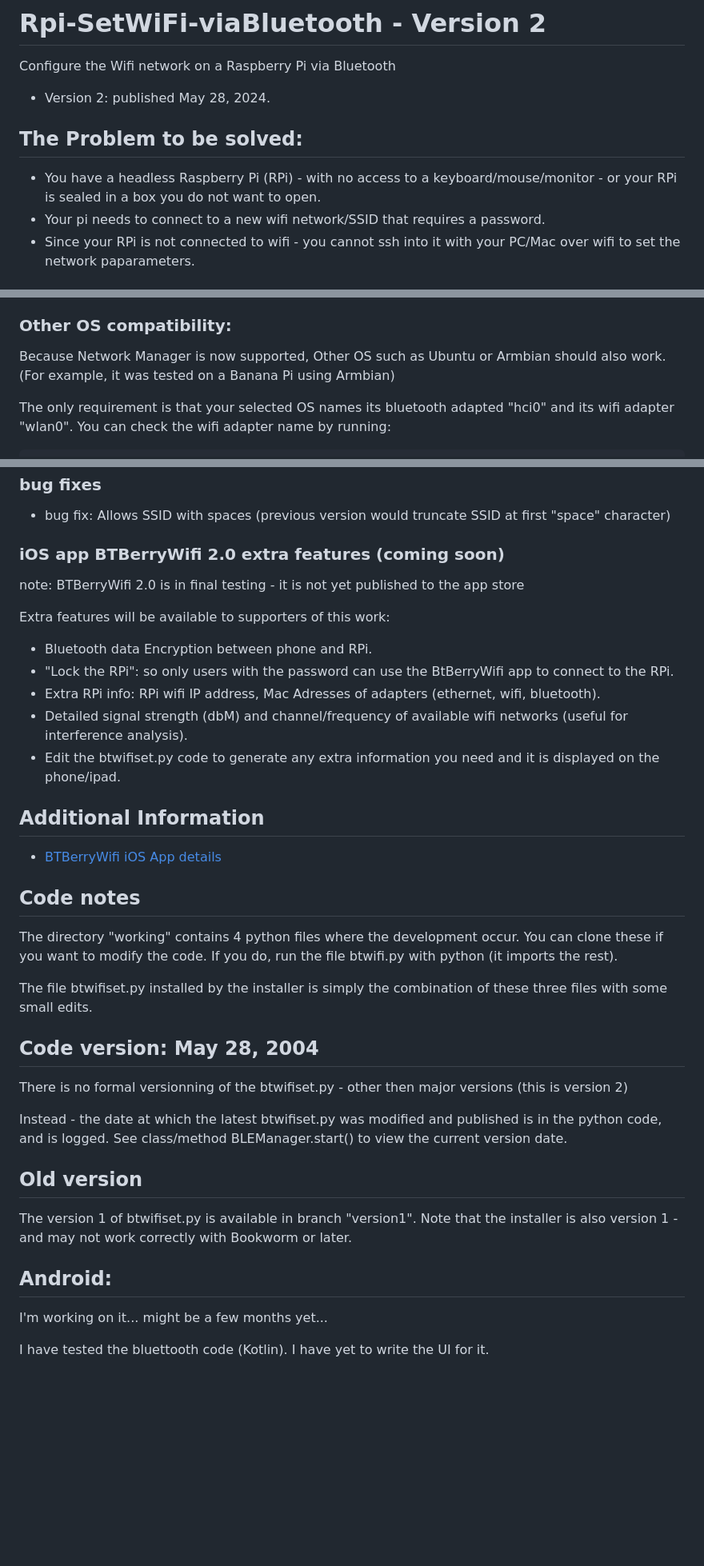
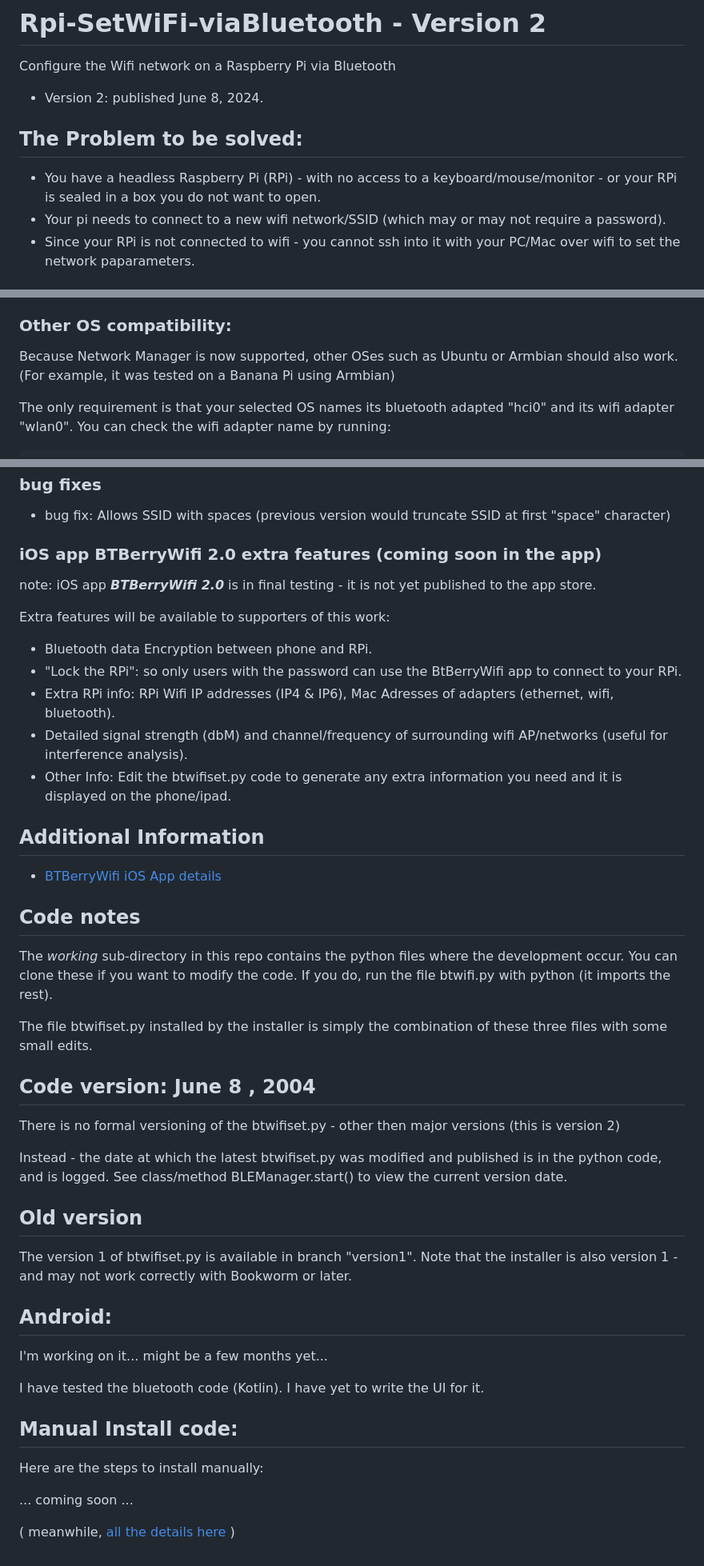
Before and after one commit to nksan/Rpi-SetWiFi-viaBluetooth, a Markdown page: README.md, 3 parts joined by grey strips. Shown at 80% size. Drawn GitHub-style; blank space fills up the shorter version.

Commit message:
Readme with manaual steps - part 1

````diff
--- a/README.md
+++ b/README.md
@@ -1,12 +1,12 @@
 # Rpi-SetWiFi-viaBluetooth - Version 2
 
 Configure the Wifi network on a Raspberry Pi via Bluetooth
-* Version 2: published May 28, 2024.
+* Version 2: published June 8, 2024.
 
 ## The Problem to be solved:
 
 * You have a headless Raspberry Pi (RPi) - with no access to a keyboard/mouse/monitor - or your RPi is sealed in a box you do not want to open.
-* Your pi needs to connect to a new wifi network/SSID that requires a password.
+* Your pi needs to connect to a new wifi network/SSID (which may or may not require a password).
 * Since your RPi is not connected to wifi - you cannot ssh into it with your PC/Mac over wifi to set the network paparameters.
 
 ## The solution: BTBerryWifi iOS app + RPi btwifiset.py
@@ -84,7 +92,7 @@ Version 2 detects whether your OS is using Network Manager or not - and uses the
 
 ### Other OS compatibility:
 
-Because Network Manager is now supported, Other OS such as Ubuntu or Armbian should also work.  (For example, it was tested on a Banana Pi using Armbian)
+Because Network Manager is now supported, other OSes such as Ubuntu or Armbian should also work.  (For example, it was tested on a Banana Pi using Armbian)
 
 The only requirement is that your selected OS names its bluetooth adapted "hci0" and its wifi adapter "wlan0". You can check the wifi adapter name by running:
 ```
@@ -99,17 +107,17 @@ ls /sys/class/bluetooth
 
 * bug fix: Allows SSID with spaces (previous version would truncate SSID at first "space" character)
 
-### iOS app BTBerryWifi 2.0 extra features (coming soon)
+### iOS app BTBerryWifi 2.0 extra features (coming soon in the app)
 
-note: BTBerryWifi 2.0 is in final testing - it is not yet published to the app store
+note: iOS app ***BTBerryWifi 2.0*** is in final testing - it is not yet published to the app store.
 
 Extra features will be available to supporters of this work:
 
 * Bluetooth data Encryption between phone and RPi.
-* "Lock the RPi": so only users with the password can use the BtBerryWifi app to connect to the RPi.
-* Extra RPi info: RPi wifi IP address, Mac Adresses of adapters (ethernet, wifi, bluetooth).
-* Detailed signal strength (dbM) and channel/frequency of available wifi networks (useful for interference analysis).
-* Edit the btwifiset.py code to generate any extra information you need and it is displayed on the phone/ipad.
+* "Lock the RPi": so only users with the password can use the BtBerryWifi app to connect to your RPi.
+* Extra RPi info: RPi Wifi IP addresses (IP4 & IP6), Mac Adresses of adapters (ethernet, wifi, bluetooth).
+* Detailed signal strength (dbM) and channel/frequency of surrounding wifi AP/networks (useful for interference analysis).
+* Other Info: Edit the btwifiset.py code to generate any extra information you need and it is displayed on the phone/ipad.
 
 
 ## Additional Information
@@ -118,13 +126,13 @@ Extra features will be available to supporters of this work:
 
 ## Code notes
 
-The directory "working" contains 4 python files where the development occur. You can clone these if you want to modify the code. If you do, run the file btwifi.py with python (it imports the rest).
+The *working* sub-directory in this repo contains the python files where the development occur. You can clone these if you want to modify the code. If you do, run the file btwifi.py with python (it imports the rest).
 
 The file btwifiset.py installed by the installer is simply the combination of these three files with some small edits.
 
-## Code version: May 28, 2004
+## Code version: June 8 , 2004
 
-There is no formal versionning of the btwifiset.py - other then major versions (this is version 2)
+There is no formal versioning of the btwifiset.py - other then major versions (this is version 2)
 
 Instead - the date at which the latest btwifiset.py was modified and published is in the python code, and is logged. See class/method BLEManager.start() to view the current version date.
 
@@ -136,4 +144,12 @@ The version 1 of btwifiset.py is available in branch "version1".  Note that the
 
 I'm working on it... might be a few months yet...
 
-I have tested the bluettooth code (Kotlin). I have yet to write the UI for it.
+I have tested the bluetooth code (Kotlin). I have yet to write the UI for it.
+
+<h2 id="steps">Manual Install code:</h2>
+
+Here are the steps to install manually:
+
+... coming soon ...
+
+( meanwhile, [all the details here](https://normfrenette.com/Set-wifi-via-bluetooth/Installation-RaspberryPi-manual/#sectionTop) )
````
Also changed, not shown: other parts of README.md (+20 -12 lines).
